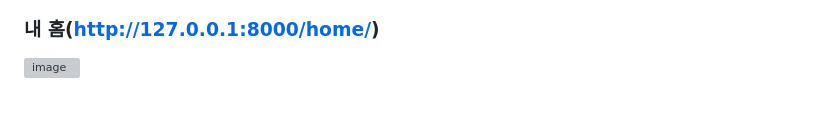
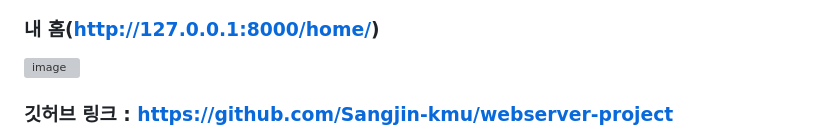
Before and after one commit to Sangjin-kmu/webserver-project, a Markdown page: README.md, the part around the change. GitHub-like rendering; blank space fills up the shorter version; grey boxes are pictures that could not be loaded.

```diff
--- a/README.md
+++ b/README.md
@@ -134,3 +134,5 @@ kwasaking_code/
 
 ### 내 홈(http://127.0.0.1:8000/home/)
 <img width="822" alt="image" src="https://github.com/user-attachments/assets/547ae03c-def4-4438-9400-727f4d297d80" />
+
+### 깃허브 링크 : https://github.com/Sangjin-kmu/webserver-project
```
